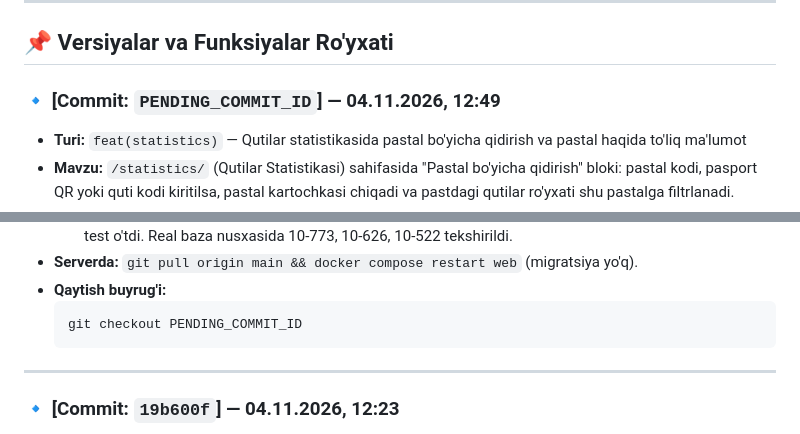
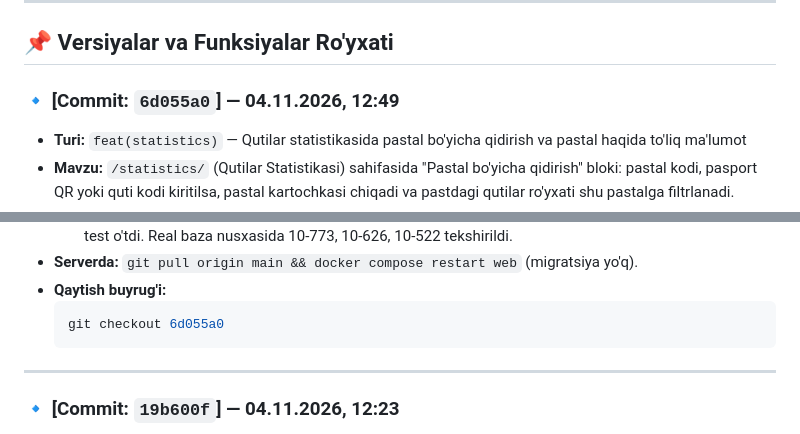
Before and after one commit to ibrohimjonrahmonov28/PAYROLL, a Markdown page: CHANGELOG.md, 2 parts joined by grey strips. Drawn GitHub-style.

Commit message:
docs(changelog): document commit 6d055a0 with the pastal search
Co-Authored-By: Claude Opus 5.5 <noreply@anthropic.com>

````diff
--- a/CHANGELOG.md
+++ b/CHANGELOG.md
@@ -29,7 +29,7 @@ Istalgan paytda tizimni avvalgi holatiga qaytarish yoki muayyan versiyani tekshi
 
 ## 📌 Versiyalar va Funksiyalar Ro'yxati
 
-### 🔹 [Commit: `PENDING_COMMIT_ID`] — 04.11.2026, 12:49
+### 🔹 [Commit: `6d055a0`] — 04.11.2026, 12:49
 * **Turi:** `feat(statistics)` — Qutilar statistikasida pastal bo'yicha qidirish va pastal haqida to'liq ma'lumot
 * **Mavzu:** `/statistics/` (Qutilar Statistikasi) sahifasida "Pastal bo'yicha qidirish" bloki: pastal kodi, pasport QR yoki quti kodi kiritilsa, pastal kartochkasi chiqadi va pastdagi qutilar ro'yxati shu pastalga filtrlanadi.
 * **O'zgartirilgan fayllar:**
@@ -45,7 +45,7 @@ Istalgan paytda tizimni avvalgi holatiga qaytarish yoki muayyan versiyani tekshi
 * **Serverda:** `git pull origin main && docker compose restart web` (migratsiya yo'q).
 * **Qaytish buyrug'i:**
   ```bash
-  git checkout PENDING_COMMIT_ID
+  git checkout 6d055a0
   ```
 
 ---
````
